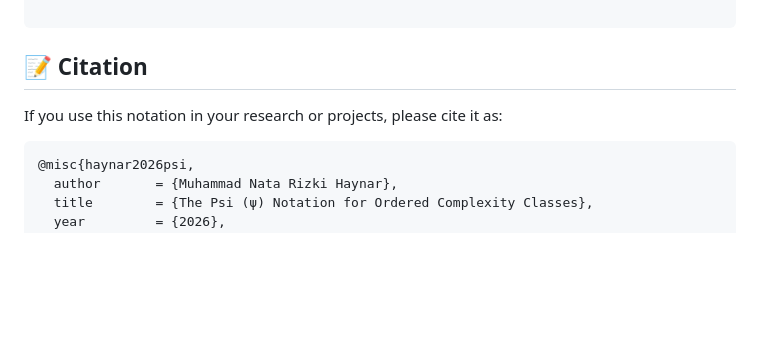
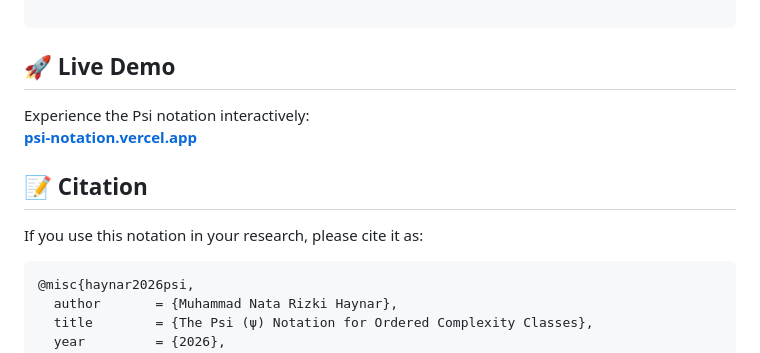
Before and after one commit to Natarizki/Psi-notation, a Markdown page: README.md, the part around one of its changes. Drawn GitHub-style; blank space fills up the shorter version.

````diff
--- a/README.md
+++ b/README.md
@@ -51,8 +68,12 @@ if you wanna see the benchmarks, see at ![benchmarks](benchmarks.svg)
 
 ```
 
+## 🚀 Live Demo
+Experience the Psi notation interactively:
+[**psi-notation.vercel.app**](https://psi-notation.vercel.app)
+
 ## 📝 Citation
-If you use this notation in your research or projects, please cite it as:
+If you use this notation in your research, please cite it as:
 
 ```bibtex
 @misc{haynar2026psi,
````
Also changed, not shown: other parts of README.md (+43 -24 lines), ψ.md (added, +74 -0 lines).
